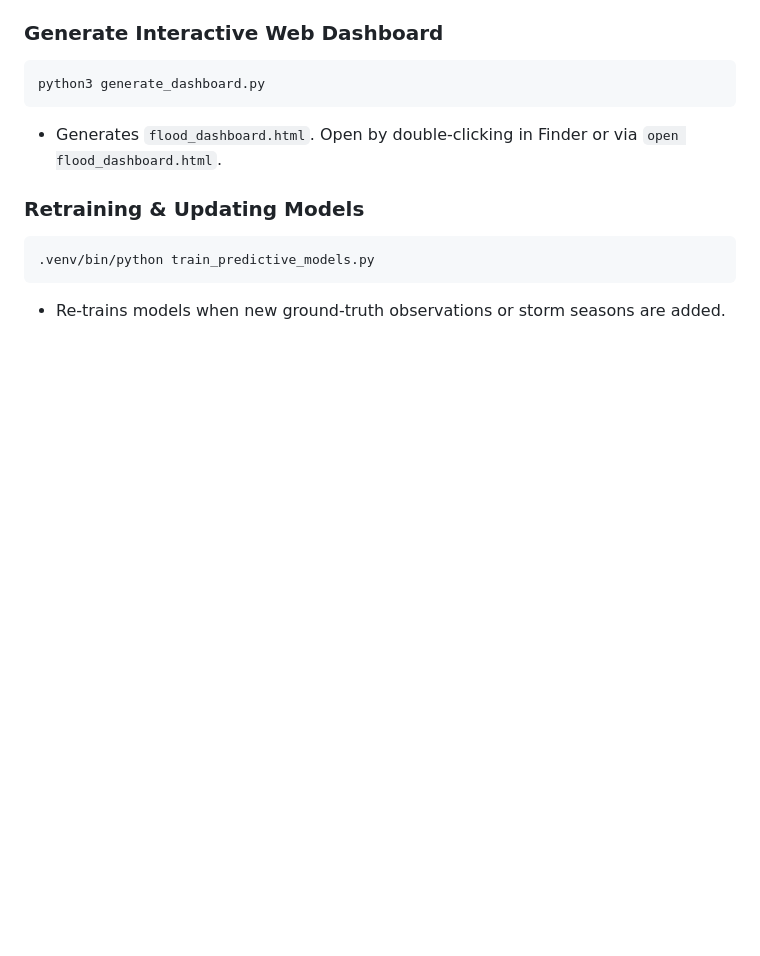
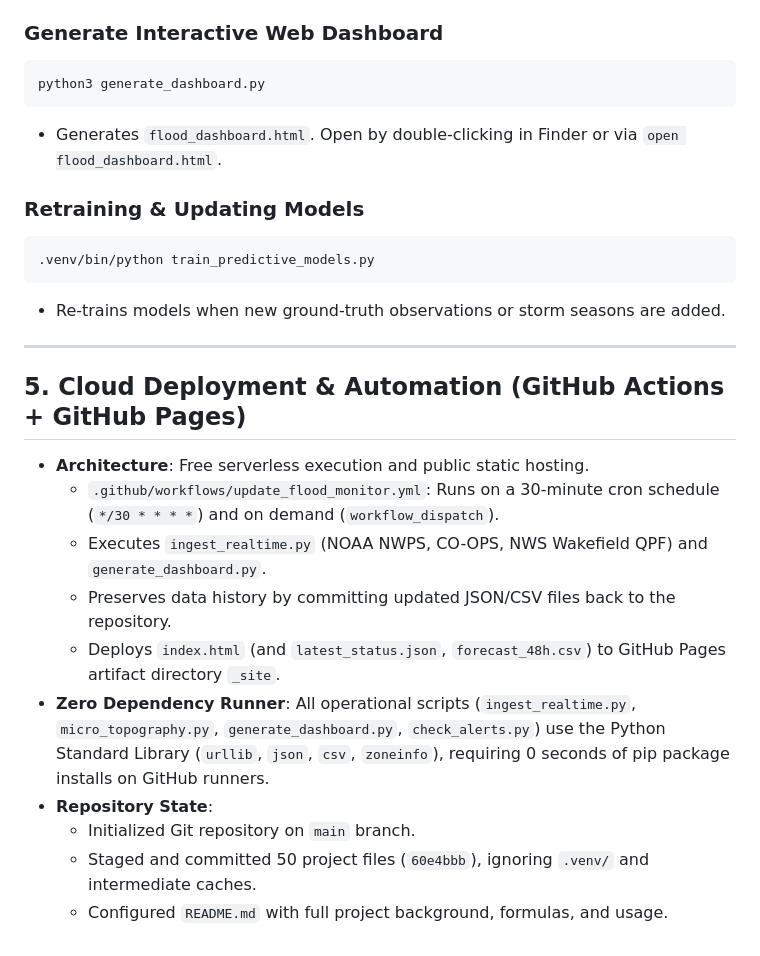
Before and after one commit to flatfoot584/mathews-flood-monitor, a Markdown page: FINDINGS_AND_DECISIONS.md, the part around the change. Rendered like a GitHub page; blank space fills up the shorter version.

Commit message:
docs: record GitHub Actions & Pages cloud setup in findings

````diff
--- a/FINDINGS_AND_DECISIONS.md
+++ b/FINDINGS_AND_DECISIONS.md
@@ -175,3 +175,18 @@ python3 generate_dashboard.py
 .venv/bin/python train_predictive_models.py
 ```
 * Re-trains models when new ground-truth observations or storm seasons are added.
+
+---
+
+## 5. Cloud Deployment & Automation (GitHub Actions + GitHub Pages)
+
+* **Architecture**: Free serverless execution and public static hosting.
+  * `.github/workflows/update_flood_monitor.yml`: Runs on a 30-minute cron schedule (`*/30 * * * *`) and on demand (`workflow_dispatch`).
+  * Executes `ingest_realtime.py` (NOAA NWPS, CO-OPS, NWS Wakefield QPF) and `generate_dashboard.py`.
+  * Preserves data history by committing updated JSON/CSV files back to the repository.
+  * Deploys `index.html` (and `latest_status.json`, `forecast_48h.csv`) to GitHub Pages artifact directory `_site`.
+* **Zero Dependency Runner**: All operational scripts (`ingest_realtime.py`, `micro_topography.py`, `generate_dashboard.py`, `check_alerts.py`) use the Python Standard Library (`urllib`, `json`, `csv`, `zoneinfo`), requiring 0 seconds of pip package installs on GitHub runners.
+* **Repository State**:
+  * Initialized Git repository on `main` branch.
+  * Staged and committed 50 project files (`60e4bbb`), ignoring `.venv/` and intermediate caches.
+  * Configured `README.md` with full project background, formulas, and usage.
````
